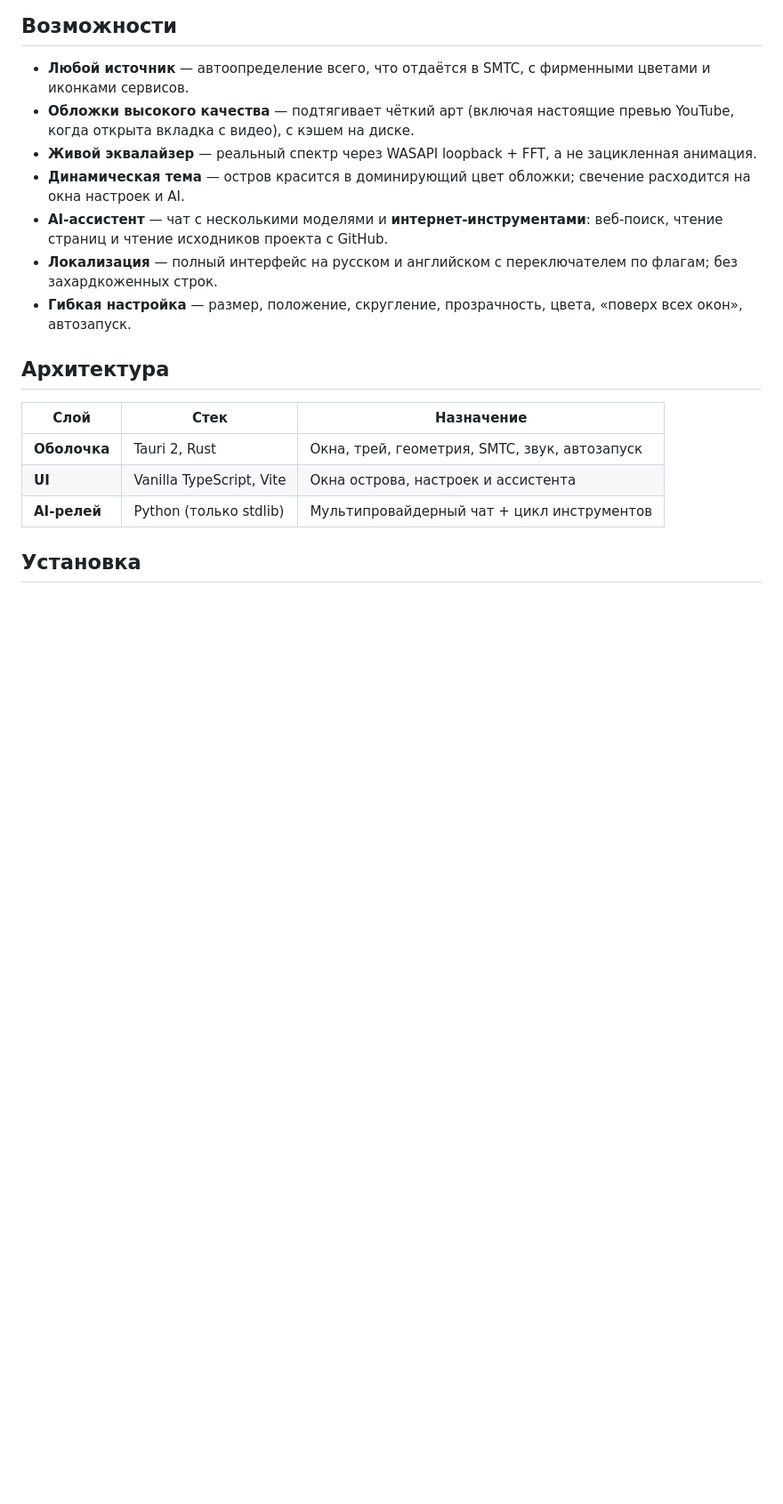
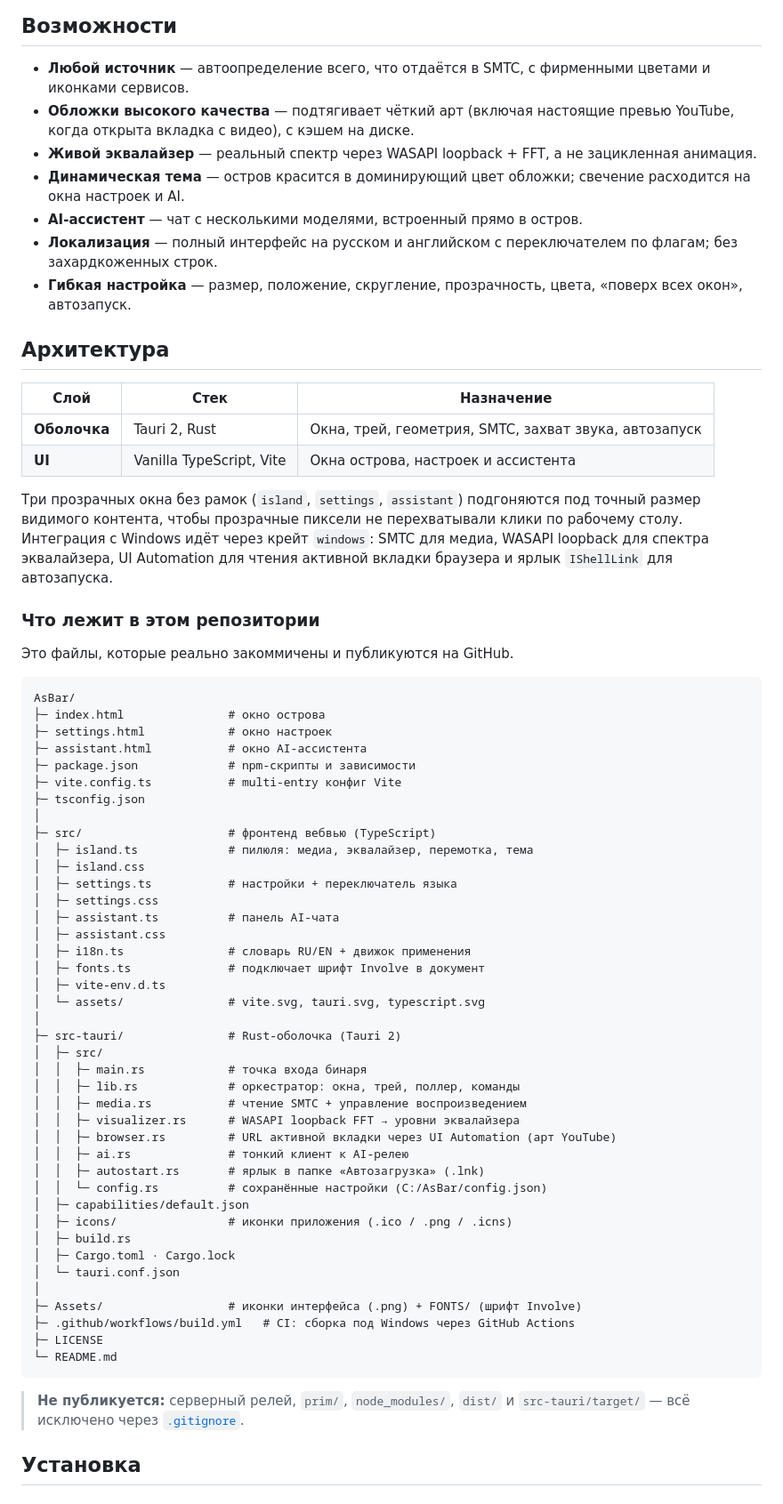
Before and after one commit to sosulacka/AsBar, a Markdown page: README.md, the part around one of its changes. Shown at 89% size. Drawn GitHub-style; blank space fills up the shorter version.

````diff
--- a/README.md
+++ b/README.md
@@ -206,8 +211,7 @@ AsBar рисует компактную «стеклянную» пилюлю с
   зацикленная анимация.
 - **Динамическая тема** — остров красится в доминирующий цвет обложки; свечение
   расходится на окна настроек и AI.
-- **AI‑ассистент** — чат с несколькими моделями и **интернет‑инструментами**:
-  веб‑поиск, чтение страниц и чтение исходников проекта с GitHub.
+- **AI‑ассистент** — чат с несколькими моделями, встроенный прямо в остров.
 - **Локализация** — полный интерфейс на русском и английском с переключателем по
   флагам; без захардкоженных строк.
 - **Гибкая настройка** — размер, положение, скругление, прозрачность, цвета,
@@ -217,9 +221,64 @@ AsBar рисует компактную «стеклянную» пилюлю с
 
 | Слой | Стек | Назначение |
 |------|------|-----------|
-| **Оболочка** | Tauri 2, Rust | Окна, трей, геометрия, SMTC, звук, автозапуск |
+| **Оболочка** | Tauri 2, Rust | Окна, трей, геометрия, SMTC, захват звука, автозапуск |
 | **UI** | Vanilla TypeScript, Vite | Окна острова, настроек и ассистента |
-| **AI‑релей** | Python (только stdlib) | Мультипровайдерный чат + цикл инструментов |
+
+Три прозрачных окна без рамок (`island`, `settings`, `assistant`) подгоняются под
+точный размер видимого контента, чтобы прозрачные пиксели не перехватывали клики
+по рабочему столу. Интеграция с Windows идёт через крейт `windows`: SMTC для
+медиа, WASAPI loopback для спектра эквалайзера, UI Automation для чтения активной
+вкладки браузера и ярлык `IShellLink` для автозапуска.
+
+### Что лежит в этом репозитории
+
+Это файлы, которые реально закоммичены и публикуются на GitHub.
+
+```
+AsBar/
+├─ index.html               # окно острова
+├─ settings.html            # окно настроек
+├─ assistant.html           # окно AI‑ассистента
+├─ package.json             # npm‑скрипты и зависимости
+├─ vite.config.ts           # multi-entry конфиг Vite
+├─ tsconfig.json
+│
+├─ src/                     # фронтенд вебвью (TypeScript)
+│  ├─ island.ts             # пилюля: медиа, эквалайзер, перемотка, тема
+│  ├─ island.css
+│  ├─ settings.ts           # настройки + переключатель языка
+│  ├─ settings.css
+│  ├─ assistant.ts          # панель AI‑чата
+│  ├─ assistant.css
+│  ├─ i18n.ts               # словарь RU/EN + движок применения
+│  ├─ fonts.ts              # подключает шрифт Involve в документ
+│  ├─ vite-env.d.ts
+│  └─ assets/               # vite.svg, tauri.svg, typescript.svg
+│
+├─ src-tauri/               # Rust‑оболочка (Tauri 2)
+│  ├─ src/
+│  │  ├─ main.rs            # точка входа бинаря
+│  │  ├─ lib.rs             # оркестратор: окна, трей, поллер, команды
+│  │  ├─ media.rs           # чтение SMTC + управление воспроизведением
+│  │  ├─ visualizer.rs      # WASAPI loopback FFT → уровни эквалайзера
+│  │  ├─ browser.rs         # URL активной вкладки через UI Automation (арт YouTube)
+│  │  ├─ ai.rs              # тонкий клиент к AI‑релею
+│  │  ├─ autostart.rs       # ярлык в папке «Автозагрузка» (.lnk)
+│  │  └─ config.rs          # сохранённые настройки (C:/AsBar/config.json)
+│  ├─ capabilities/default.json
+│  ├─ icons/                # иконки приложения (.ico / .png / .icns)
+│  ├─ build.rs
+│  ├─ Cargo.toml · Cargo.lock
+│  └─ tauri.conf.json
+│
+├─ Assets/                  # иконки интерфейса (.png) + FONTS/ (шрифт Involve)
+├─ .github/workflows/build.yml   # CI: сборка под Windows через GitHub Actions
+├─ LICENSE
+└─ README.md
+```
+
+> **Не публикуется:** серверный релей, `prim/`, `node_modules/`, `dist/` и
+> `src-tauri/target/` — всё исключено через [`.gitignore`](.gitignore).
 
 ## Установка
 
````
Also changed, not shown: other parts of README.md (+85 -73 lines).
